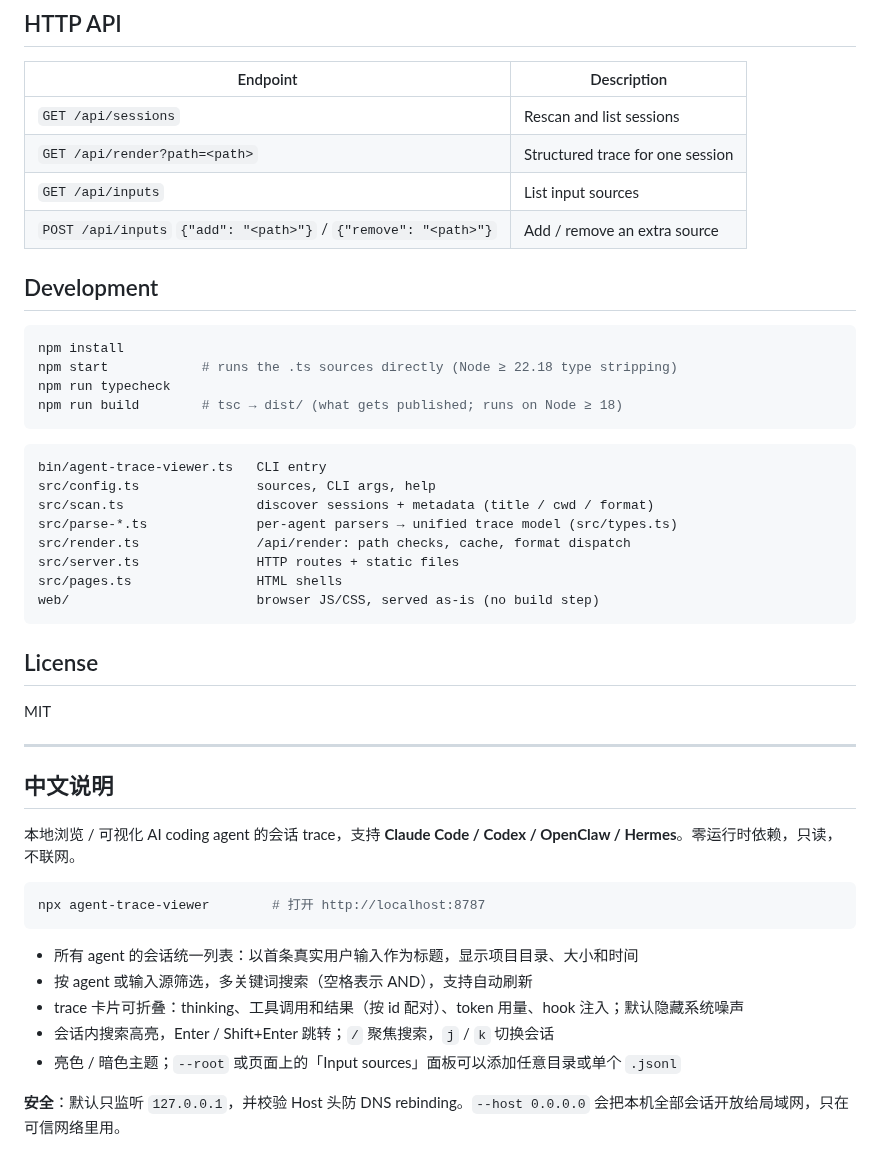
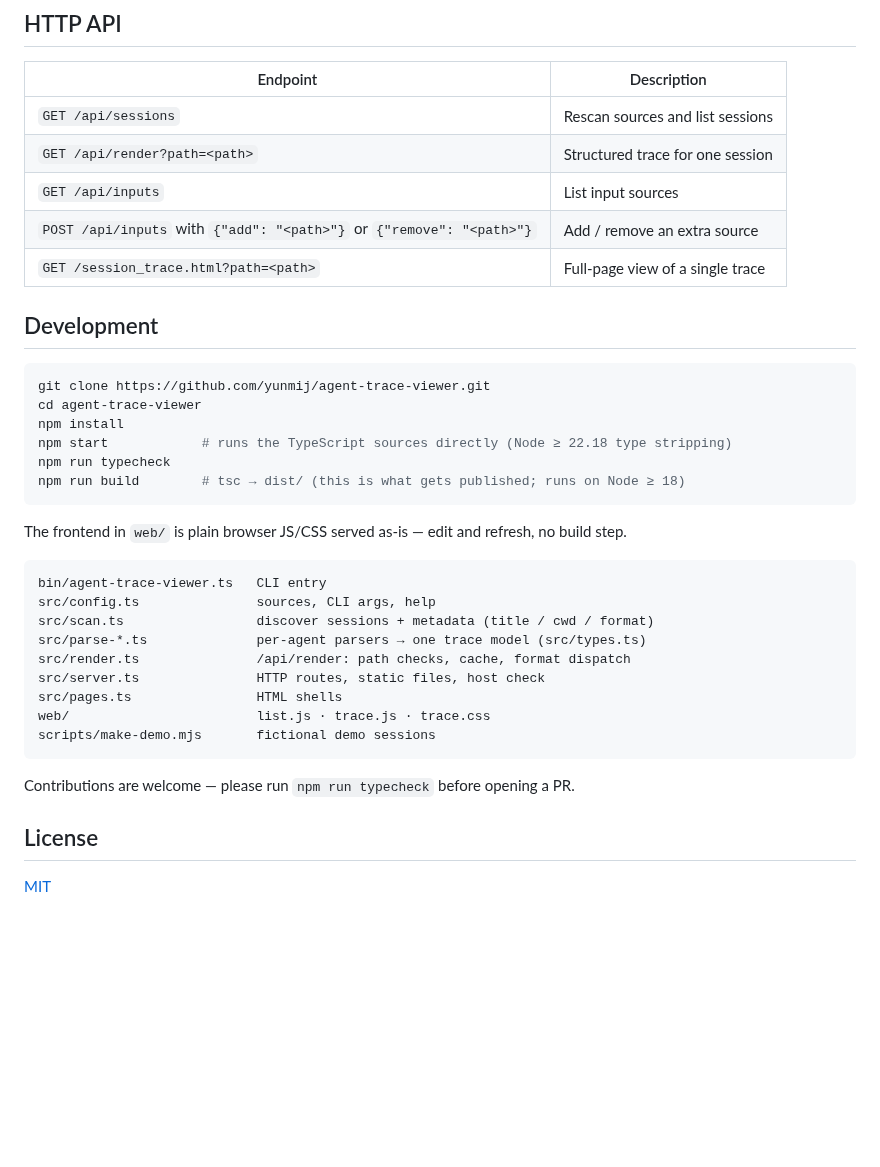
Before and after one commit to yunmij/agent-trace-viewer, a Markdown page: README.md, the part around one of its changes. GitHub-like rendering; blank space fills up the shorter version.

````diff
--- a/README.md
+++ b/README.md
@@ -62,49 +115,39 @@ Agent transcripts often contain source code, file paths and sometimes secrets. B
 
 | Endpoint | Description |
 |---|---|
-| `GET /api/sessions` | Rescan and list sessions |
+| `GET /api/sessions` | Rescan sources and list sessions |
 | `GET /api/render?path=<path>` | Structured trace for one session |
 | `GET /api/inputs` | List input sources |
-| `POST /api/inputs` `{"add": "<path>"}` / `{"remove": "<path>"}` | Add / remove an extra source |
+| `POST /api/inputs` with `{"add": "<path>"}` or `{"remove": "<path>"}` | Add / remove an extra source |
+| `GET /session_trace.html?path=<path>` | Full-page view of a single trace |
 
 ## Development
 
 ```bash
+git clone https://github.com/yunmij/agent-trace-viewer.git
+cd agent-trace-viewer
 npm install
-npm start            # runs the .ts sources directly (Node ≥ 22.18 type stripping)
+npm start            # runs the TypeScript sources directly (Node ≥ 22.18 type stripping)
 npm run typecheck
-npm run build        # tsc → dist/ (what gets published; runs on Node ≥ 18)
+npm run build        # tsc → dist/ (this is what gets published; runs on Node ≥ 18)
 ```
+
+The frontend in `web/` is plain browser JS/CSS served as-is — edit and refresh, no build step.
 
 ```
 bin/agent-trace-viewer.ts   CLI entry
 src/config.ts               sources, CLI args, help
 src/scan.ts                 discover sessions + metadata (title / cwd / format)
-src/parse-*.ts              per-agent parsers → unified trace model (src/types.ts)
+src/parse-*.ts              per-agent parsers → one trace model (src/types.ts)
 src/render.ts               /api/render: path checks, cache, format dispatch
-src/server.ts               HTTP routes + static files
+src/server.ts               HTTP routes, static files, host check
 src/pages.ts                HTML shells
-web/                        browser JS/CSS, served as-is (no build step)
+web/                        list.js · trace.js · trace.css
+scripts/make-demo.mjs       fictional demo sessions
 ```
+
+Contributions are welcome — please run `npm run typecheck` before opening a PR.
 
 ## License
 
-MIT
-
----
-
-## 中文说明
-
-本地浏览 / 可视化 AI coding agent 的会话 trace，支持 **Claude Code / Codex / OpenClaw / Hermes**。零运行时依赖，只读，不联网。
-
-```bash
-npx agent-trace-viewer        # 打开 http://localhost:8787
-```
-
-- 所有 agent 的会话统一列表：以首条真实用户输入作为标题，显示项目目录、大小和时间
-- 按 agent 或输入源筛选，多关键词搜索（空格表示 AND），支持自动刷新
-- trace 卡片可折叠：thinking、工具调用和结果（按 id 配对）、token 用量、hook 注入；默认隐藏系统噪声
-- 会话内搜索高亮，Enter / Shift+Enter 跳转；`/` 聚焦搜索，`j` / `k` 切换会话
-- 亮色 / 暗色主题；`--root` 或页面上的「Input sources」面板可以添加任意目录或单个 `.jsonl`
-
-**安全**：默认只监听 `127.0.0.1`，并校验 Host 头防 DNS rebinding。`--host 0.0.0.0` 会把本机全部会话开放给局域网，只在可信网络里用。
+[MIT](LICENSE)
````
Also changed, not shown: other parts of README.md (+88 -35 lines), CHANGELOG.md (added, +15 -0 lines), README.zh-CN.md (added, +125 -0 lines), docs/screenshot-dark.png (added), docs/screenshot-light.png (added), 5 other files.
